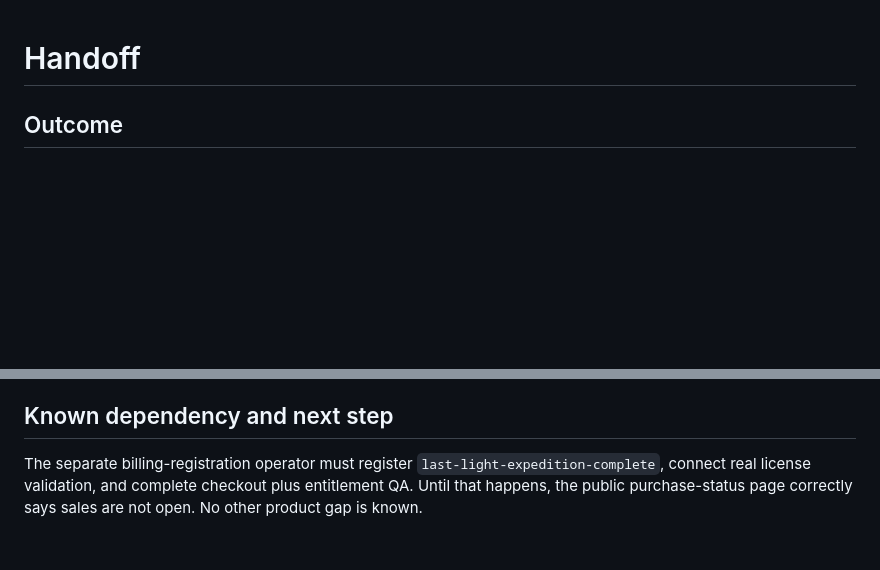
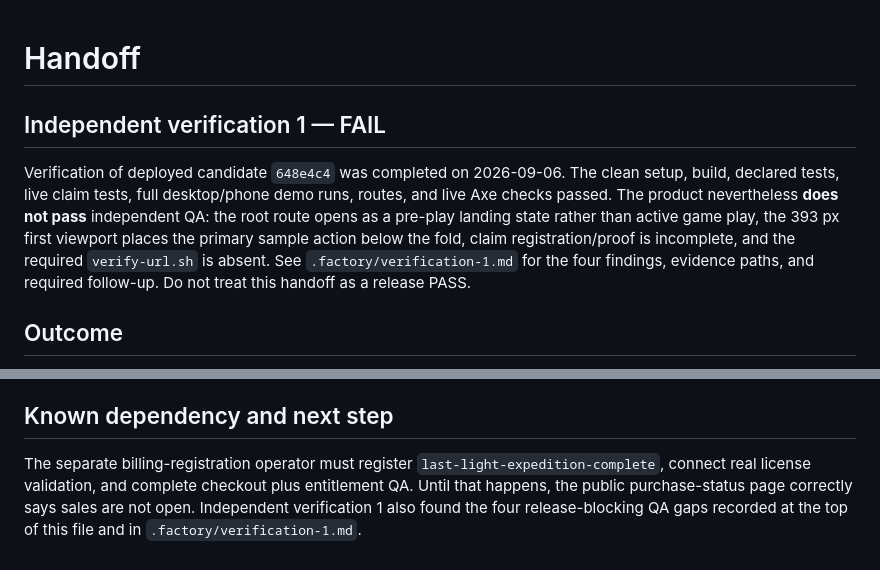
Before and after one commit to B-Divyesh/sf-last-light-expedition, a Markdown page: .factory/handoff.md, 2 parts joined by grey strips. GitHub-like rendering; blank space fills up the shorter version.

Commit message:
qa: record independent verification failure

```diff
--- a/.factory/handoff.md
+++ b/.factory/handoff.md
@@ -1,4 +1,8 @@
 # Handoff
+
+## Independent verification 1 — FAIL
+
+Verification of deployed candidate `648e4c4` was completed on 2026-09-06. The clean setup, build, declared tests, live claim tests, full desktop/phone demo runs, routes, and live Axe checks passed. The product nevertheless **does not pass** independent QA: the root route opens as a pre-play landing state rather than active game play, the 393 px first viewport places the primary sample action below the fold, claim registration/proof is incomplete, and the required `verify-url.sh` is absent. See `.factory/verification-1.md` for the four findings, evidence paths, and required follow-up. Do not treat this handoff as a release PASS.
 
 ## Outcome
 
@@ -72,4 +76,4 @@ Evidence is in `/work/.evidence/`: `browser-verification.json`, first-screen and
 
 ## Known dependency and next step
 
-The separate billing-registration operator must register `last-light-expedition-complete`, connect real license validation, and complete checkout plus entitlement QA. Until that happens, the public purchase-status page correctly says sales are not open. No other product gap is known.
+The separate billing-registration operator must register `last-light-expedition-complete`, connect real license validation, and complete checkout plus entitlement QA. Until that happens, the public purchase-status page correctly says sales are not open. Independent verification 1 also found the four release-blocking QA gaps recorded at the top of this file and in `.factory/verification-1.md`.
```
Also changed, not shown: .factory/verification-1.md (added, +71 -0 lines).
